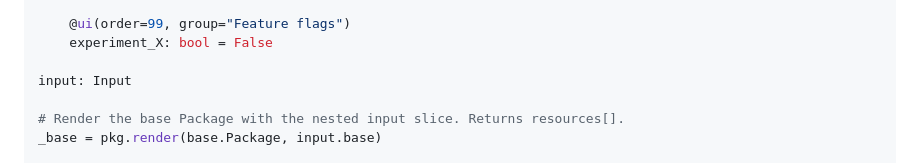
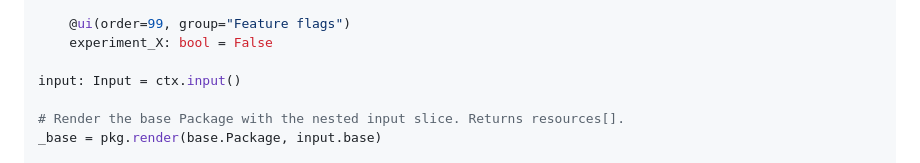
Before and after one commit to cnap-tech/akua, a Markdown page: examples/07-package-reuse/README.md, the part around the change. Rendered like a GitHub page.

```diff
--- a/examples/07-package-reuse/README.md
+++ b/examples/07-package-reuse/README.md
@@ -57,7 +57,7 @@ schema Input:
     @ui(order=99, group="Feature flags")
     experiment_X: bool = False
 
-input: Input
+input: Input = ctx.input()
 
 # Render the base Package with the nested input slice. Returns resources[].
 _base = pkg.render(base.Package, input.base)
```
Also changed, not shown: README.md (+6 -5 lines).
